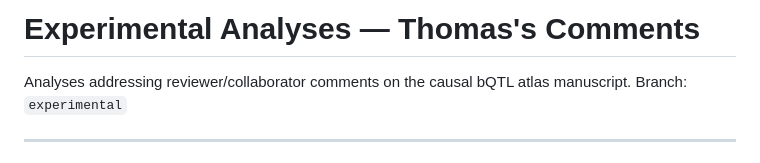
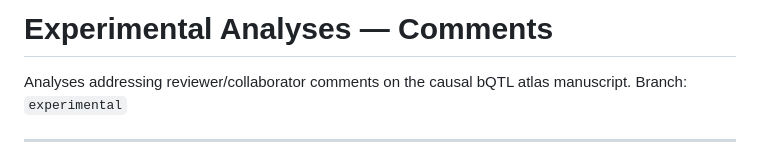
Before and after one commit to mbanf/causal-bqtl-atlas, a Markdown page: results/experimental/EXPERIMENTAL_SUMMARY.md, the part around the change. GitHub-like rendering.

Commit message:
add experimental summary

```diff
--- a/results/experimental/EXPERIMENTAL_SUMMARY.md
+++ b/results/experimental/EXPERIMENTAL_SUMMARY.md
@@ -1,4 +1,4 @@
-# Experimental Analyses — Thomas's Comments
+# Experimental Analyses — Comments
 
 Analyses addressing reviewer/collaborator comments on the causal bQTL atlas manuscript.
 Branch: `experimental`
```
